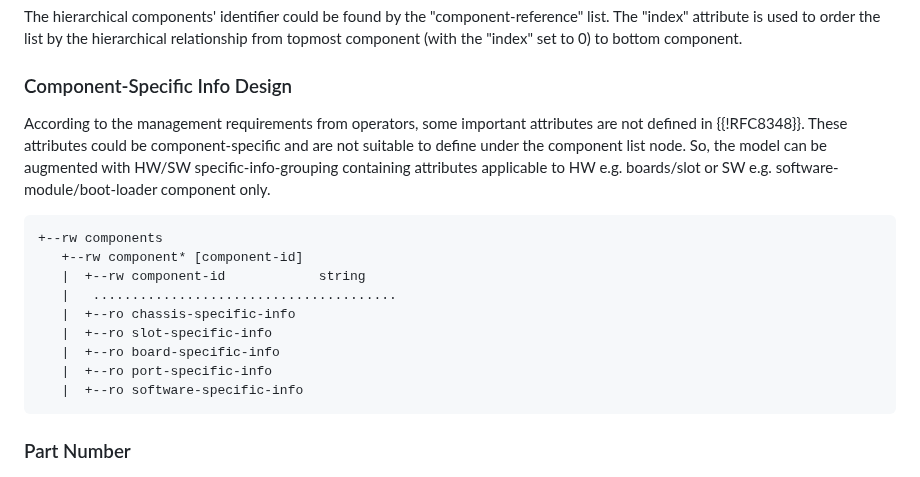
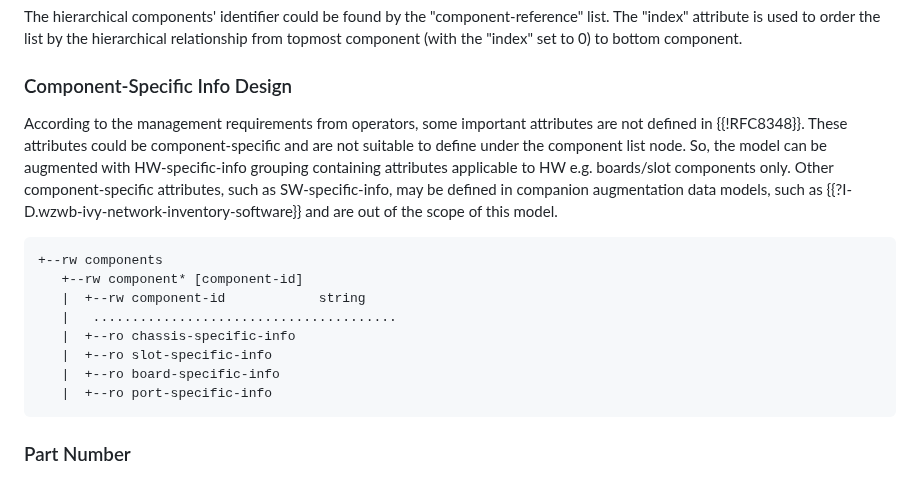
Before and after one commit to ietf-ivy-wg/network-inventory-yang, a Markdown page: draft-ietf-ivy-network-inventory-yang.md, the part around the change. Rendered like a GitHub page.

Commit message:
Update draft text to reflect the removal of software-specific-info grouping from the base model

```diff
--- a/draft-ietf-ivy-network-inventory-yang.md
+++ b/draft-ietf-ivy-network-inventory-yang.md
@@ -473,7 +473,8 @@ The hierarchical components' identifier could be found by the "component-referen
 
 ### Component-Specific Info Design
 
-According to the management requirements from operators, some important attributes are not defined in {{!RFC8348}}. These attributes could be component-specific and are not suitable to define under the component list node. So, the model can be augmented with HW/SW specific-info-grouping containing attributes applicable to HW e.g. boards/slot or SW e.g. software-module/boot-loader component only.
+According to the management requirements from operators, some important attributes are not defined in {{!RFC8348}}. These attributes could be component-specific and are not suitable to define under the component list node. So, the model can be augmented with HW-specific-info grouping containing attributes applicable to HW e.g. boards/slot components only. Other component-specific attributes, such as SW-specific-info, may be defined in companion augmentation data models, such as
+{{?I-D.wzwb-ivy-network-inventory-software}} and are out of the scope of this model.
 
 ~~~~ ascii-art
 +--rw components
@@ -484,7 +485,6 @@ According to the management requirements from operators, some important attribut
    |  +--ro slot-specific-info
    |  +--ro board-specific-info
    |  +--ro port-specific-info
-   |  +--ro software-specific-info
 ~~~~
 
 ### Part Number
```
